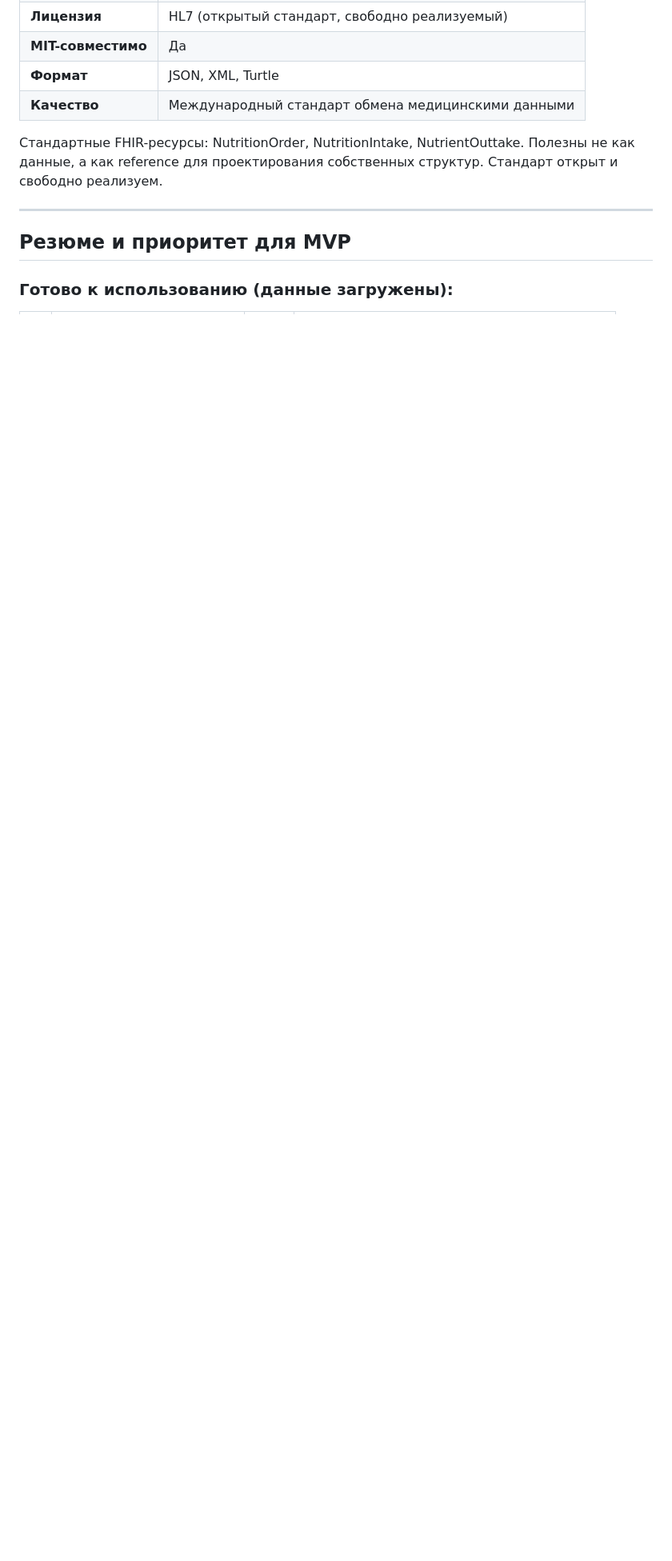
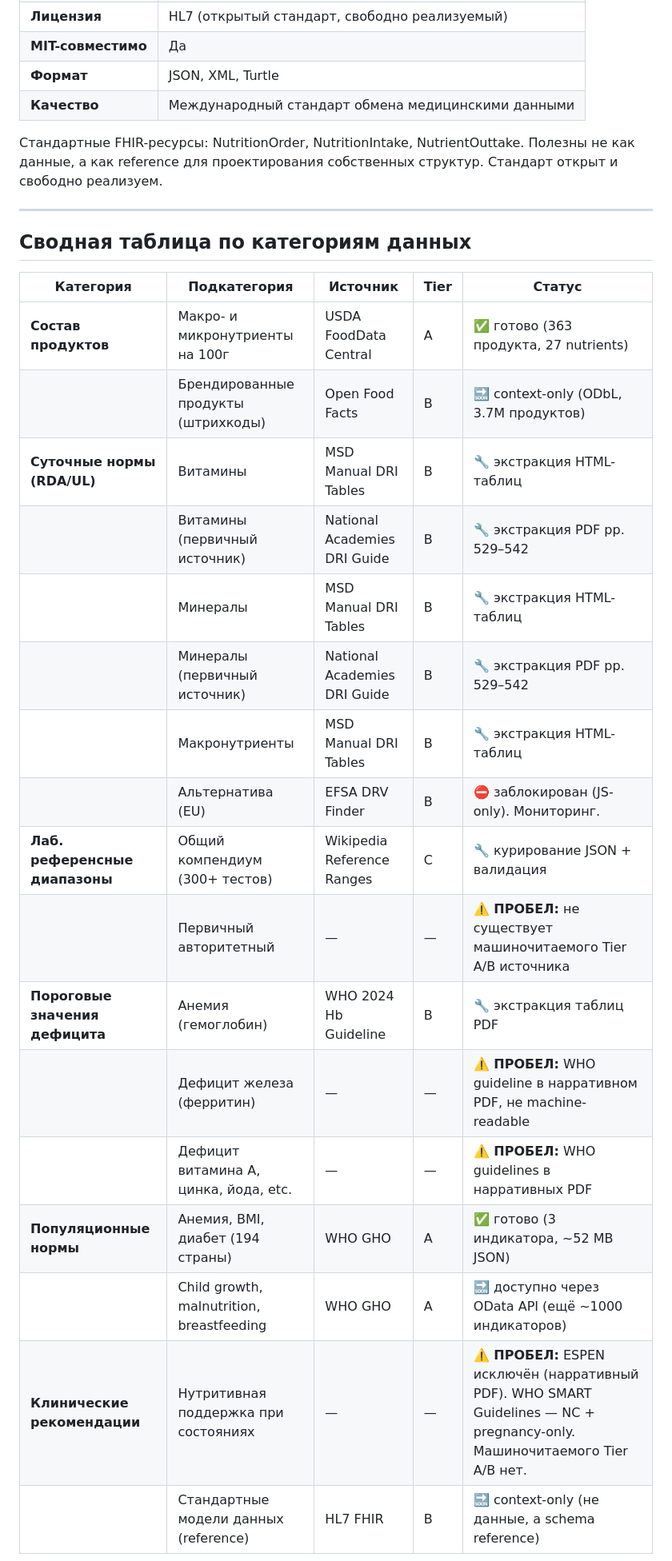
Before and after one commit to yamshchikoff/dietology, a Markdown page: docs/methodological-sources.md, the part around one of its changes. Shown at 80% size. Rendered like a GitHub page; blank space fills up the shorter version.

```diff
--- a/docs/methodological-sources.md
+++ b/docs/methodological-sources.md
@@ -186,7 +186,25 @@ MSD Manual — профессиональное медицинское руко
 
 ---
 
-## Резюме и приоритет для MVP
+## Сводная таблица по категориям данных
 
-### Готово к использованию (данные загружены):
+| Категория | Подкатегория | Источник | Tier | Статус |
+|-----------|-------------|----------|------|--------|
+| **Состав продуктов** | Макро- и микронутриенты на 100г | USDA FoodData Central | A | ✅ готово (363 продукта, 27 nutrients) |
+| | Брендированные продукты (штрихкоды) | Open Food Facts | B | 🔜 context-only (ODbL, 3.7M продуктов) |
+| **Суточные нормы (RDA/UL)** | Витамины | MSD Manual DRI Tables | B | 🔧 экстракция HTML-таблиц |
+| | Витамины (первичный источник) | National Academies DRI Guide | B | 🔧 экстракция PDF pp. 529–542 |
+| | Минералы | MSD Manual DRI Tables | B | 🔧 экстракция HTML-таблиц |
+| | Минералы (первичный источник) | National Academies DRI Guide | B | 🔧 экстракция PDF pp. 529–542 |
+| | Макронутриенты | MSD Manual DRI Tables | B | 🔧 экстракция HTML-таблиц |
+| | Альтернатива (EU) | EFSA DRV Finder | B | ⛔ заблокирован (JS-only). Мониторинг. |
+| **Лаб. референсные диапазоны** | Общий компендиум (300+ тестов) | Wikipedia Reference Ranges | C | 🔧 курирование JSON + валидация |
+| | Первичный авторитетный | — | — | **⚠️ ПРОБЕЛ:** не существует машиночитаемого Tier A/B источника |
+| **Пороговые значения дефицита** | Анемия (гемоглобин) | WHO 2024 Hb Guideline | B | 🔧 экстракция таблиц PDF |
+| | Дефицит железа (ферритин) | — | — | **⚠️ ПРОБЕЛ:** WHO guideline в нарративном PDF, не machine-readable |
+| | Дефицит витамина A, цинка, йода, etc. | — | — | **⚠️ ПРОБЕЛ:** WHO guidelines в нарративных PDF |
+| **Популяционные нормы** | Анемия, BMI, диабет (194 страны) | WHO GHO | A | ✅ готово (3 индикатора, ~52 MB JSON) |
+| | Child growth, malnutrition, breastfeeding | WHO GHO | A | 🔜 доступно через OData API (ещё ~1000 индикаторов) |
+| **Клинические рекомендации** | Нутритивная поддержка при состояниях | — | — | **⚠️ ПРОБЕЛ:** ESPEN исключён (нарративный PDF). WHO SMART Guidelines — NC + pregnancy-only. Машиночитаемого Tier A/B нет. |
+| | Стандартные модели данных (reference) | HL7 FHIR | B | 🔜 context-only (не данные, а schema reference) |
 
```
Also changed, not shown: other parts of docs/methodological-sources.md (+20 -25 lines).
